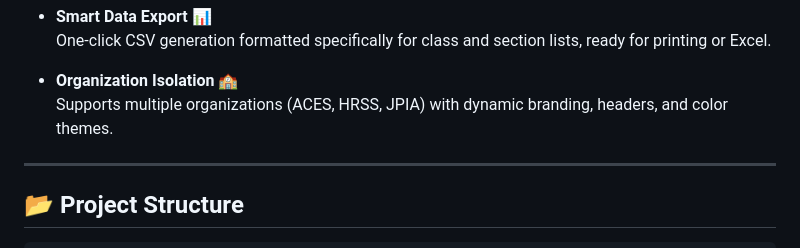
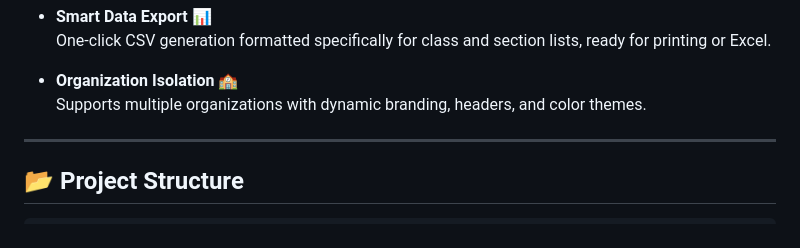
Before and after one commit to JOBIJEEEB/pupbc_synapse, a Markdown page: README.md, the part around the change. GitHub-like rendering.

```diff
--- a/README.md
+++ b/README.md
@@ -56,7 +56,7 @@
     One-click CSV generation formatted specifically for class and section lists, ready for printing or Excel.
 
 * **Organization Isolation** 🏫
-    Supports multiple organizations (ACES, HRSS, JPIA) with dynamic branding, headers, and color themes.
+    Supports multiple organizations with dynamic branding, headers, and color themes.
 
 ---
 
```
